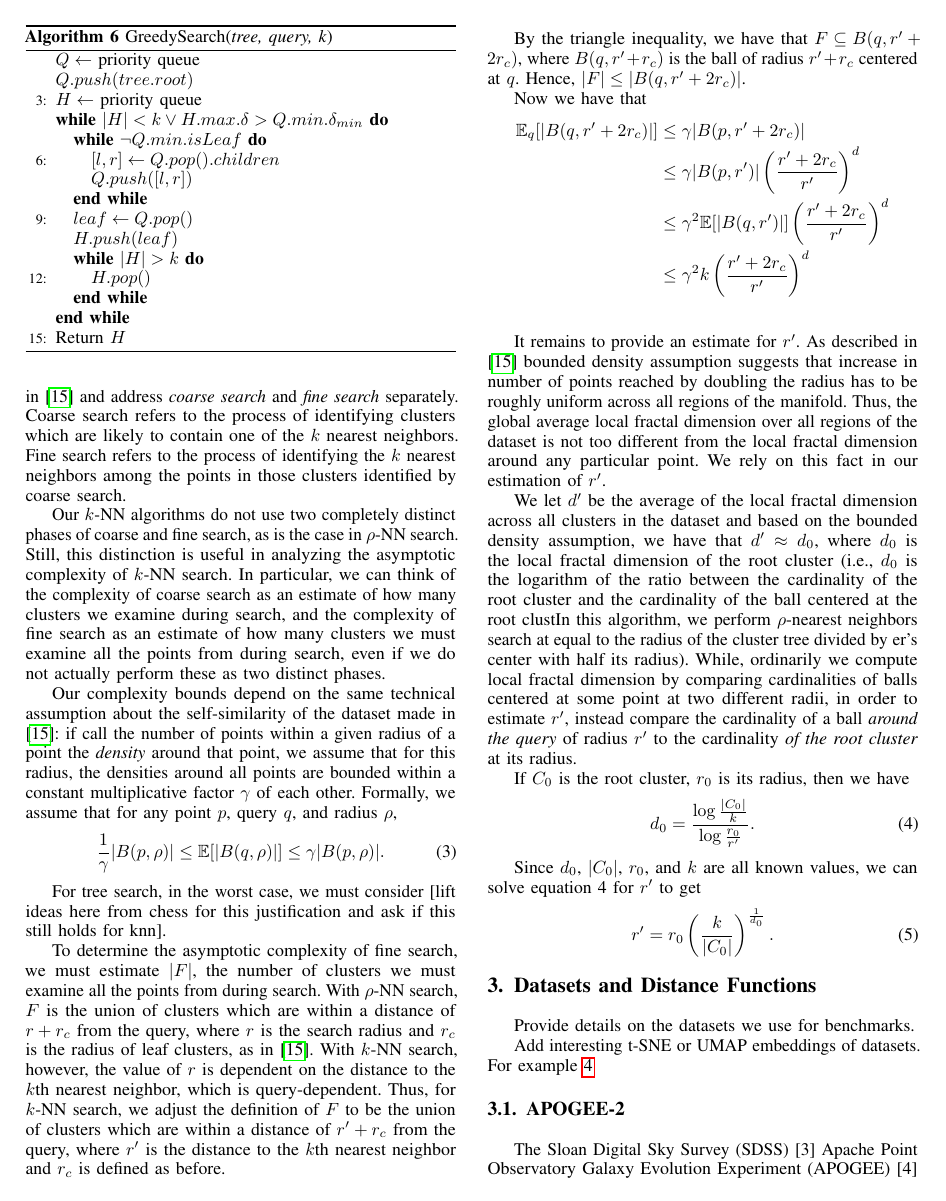
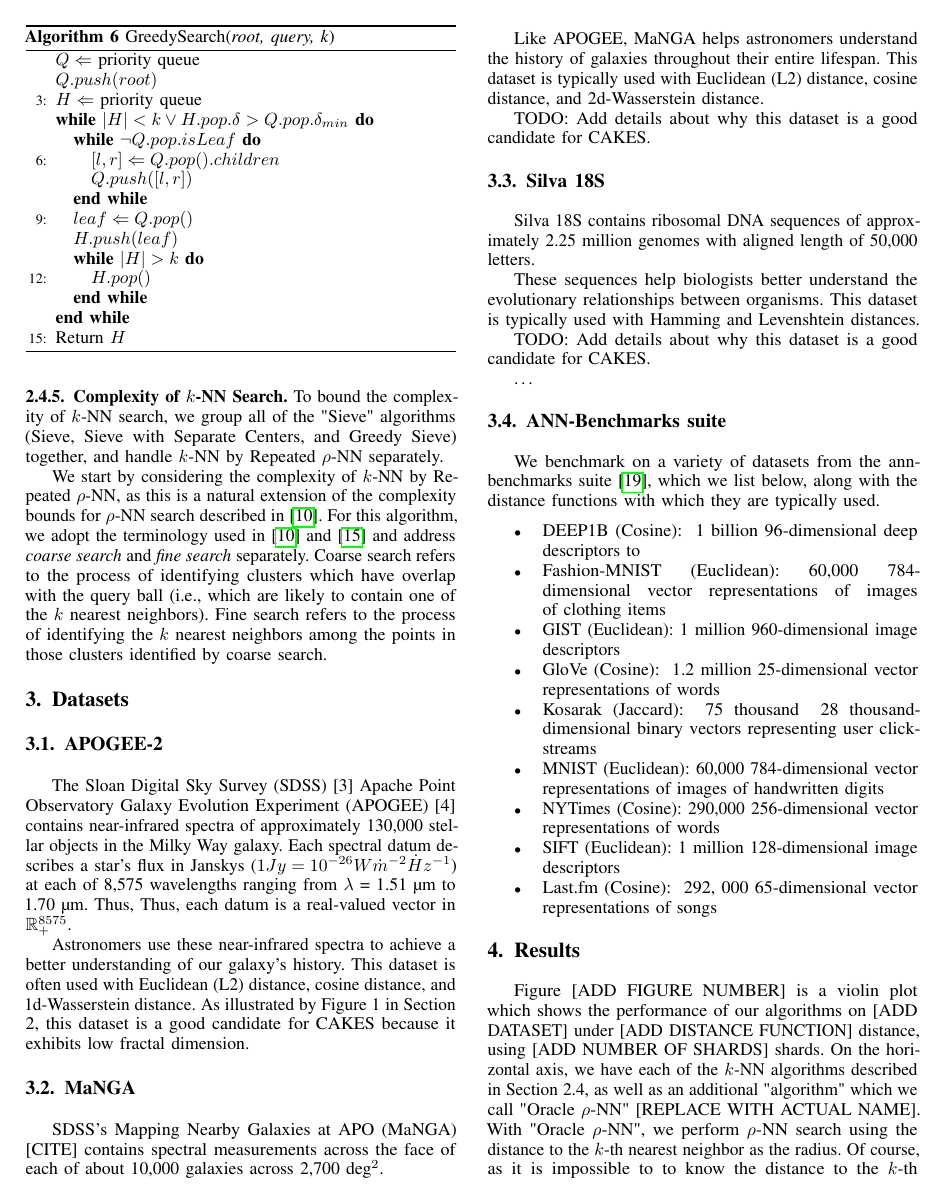
Before and after one commit to URI-ABD/cakes-paper, a LaTeX paper (paper.tex, which reads sections/2-methods.tex, sections/3-datasets.tex, sections/4-results.tex): page 7 of 9. Compiled offline with pdfLaTeX.

Commit message:
still losing it

```diff
--- a/sections/2-methods.tex
+++ b/sections/2-methods.tex
@@ -480,18 +480,18 @@ than $\delta_{min}$ of the top priority element in $Q$, do the following:
 After this process, the points left in $H$ are the $k$ nearest neighbors of $q$.
 
 \begin{algorithm}
-\caption{GreedySearch(\emph{tree, query, k})}
+\caption{GreedySearch(\emph{root, query, k})}
 \label{alg:greedy_search}
 \begin{algorithmic}[3]
-    \STATE $Q \leftarrow$ priority queue
-    \STATE $Q.push(tree.root)$
-    \STATE $H \leftarrow$ priority queue
-    \WHILE{$|H| < k \lor H.max.\delta > Q.min.\delta_{min}$}
-        \WHILE{$\neg Q.min.isLeaf$}
-            \STATE $[l, r] \leftarrow Q.pop().children$
+    \STATE $Q \Leftarrow$ priority queue
+    \STATE $Q.push(root)$
+    \STATE $H \Leftarrow$ priority queue
+    \WHILE{$|H| < k \lor H.pop.\delta > Q.pop.\delta_{min}$}
+        \WHILE{$\neg Q.pop.isLeaf$}
+            \STATE $[l, r] \Leftarrow Q.pop().children$
             \STATE $Q.push([l, r])$
         \ENDWHILE
-        \STATE $leaf \leftarrow Q.pop()$
+        \STATE $leaf \Leftarrow Q.pop()$
         \STATE $H.push(leaf)$
         \WHILE{$|H| > k$}
             \STATE $H.pop()$
@@ -504,69 +504,73 @@ After this process, the points left in $H$ are the $k$ nearest neighbors of $q$.
 \subsubsection{Complexity of $k$-NN Search}
 \label{paragraph:methods:knn-complexity}
 
+To bound the complexity of $k$-NN search, we group all of the "Sieve" algorithms (Sieve,
+Sieve with Separate Centers, and Greedy Sieve) together, and handle $k$-NN by Repeated $\rho$-NN separately.
 
-
-To establish the asymptotic complexity of $k$-NN search, we adopt
-the terminology used to describe the asymptotic complexity of $\rho$-NN search
-in \cite{yu2015entropy}
-and address \emph{coarse search} and \emph{fine search} separately.
+We start by considering the complexity of $k$-NN by Repeated $\rho$-NN, as this
+is a natural extension of the complexity bounds for $\rho$-NN search described in
+\cite{ishaq2019clustered}. For this algorithm, we adopt the terminology used in
+\cite{ishaq2019clustered} and \cite{yu2015entropy} and address \emph{coarse search} and \emph{fine search} separately.
 Coarse search refers to the process of identifying clusters
-which are likely to contain one of the $k$ nearest neighbors. Fine search refers to the process
+which have overlap with the query ball (i.e., which are likely to contain one of the $k$ nearest neighbors).
+Fine search refers to the process
 of identifying the $k$ nearest neighbors among the points in those clusters identified by coarse search.
 
 
-Our $k$-NN algorithms do not use two completely distinct phases of coarse and fine search,
-as is the case in $\rho$-NN search. Still, this distinction is useful in analyzing
-the asymptotic complexity of $k$-NN search. In particular, we can think of the complexity of
-coarse search as an estimate of how many clusters we examine during search, and
-the complexity of fine search as an estimate of how many clusters we must examine all the points
-from during search, even if we do not actually perform these as two distinct phases.
 
 
-Our complexity bounds depend on the same technical assumption about the self-similarity of the dataset made in
-\cite{yu2015entropy}: if call the number of points within a given
-radius of a point the \emph{density} around that point, we assume that for this radius, the densities around all points
-are bounded within a constant multiplicative factor $\gamma$ of each other. Formally,
-we assume that for any point $p$, query $q$, and radius
-$\rho$, \begin{equation} \frac{1}{\gamma}|B(p, \rho)| \leq \mathbb{E}[|B(q, \rho)|] \leq \gamma |B(p, \rho)|. \label{3} \end{equation}
+% Our $k$-NN algorithms do not use two completely distinct phases of coarse and fine search,
+% as is the case in $\rho$-NN search. Still, this distinction is useful in analyzing
+% the asymptotic complexity of $k$-NN search. In particular, we can think of the complexity of
+% coarse search as an estimate of how many clusters we examine during search, and
+% the complexity of fine search as an estimate of how many clusters we must examine all the points
+% from during search, even if we do not actually perform these as two distinct phases.
 
-For tree search, in the worst case, we must consider [lift ideas here from chess for this justification and ask
-if this still holds for knn].
 
-To determine the asymptotic complexity of fine search, we must estimate $|F|$, the
-number of clusters we must examine all the points from during search. With $\rho$-NN
-search, $F$ is the union of clusters which are within a distance of $r + r_c$ from the query,
-where $r$ is the search radius and $r_c$ is the radius of leaf clusters,
-as in \cite{yu2015entropy}. With $k$-NN search, however,
-the value of $r$ is dependent on the distance to the $k$th nearest neighbor, which
-is query-dependent. Thus, for $k$-NN search, we  adjust the definition of
-$F$ to be the union of clusters which are within a distance of $r' + r_c$ from the query,
-where $r'$ is the distance to the $k$th nearest neighbor and $r_c$ is defined as before.
+% Our complexity bounds depend on the same technical assumption about the self-similarity of the dataset made in
+% \cite{yu2015entropy}: if call the number of points within a given
+% radius of a point the \emph{density} around that point, we assume that for this radius, the densities around all points
+% are bounded within a constant multiplicative factor $\gamma$ of each other. Formally,
+% we assume that for any point $p$, query $q$, and radius
+% $\rho$, \begin{equation} \frac{1}{\gamma}|B(p, \rho)| \leq \mathbb{E}[|B(q, \rho)|] \leq \gamma |B(p, \rho)|. \label{3} \end{equation}
 
-By the triangle inequality, we have that $F \subseteq B(q, r' + 2r_c)$,
-where $B(q, r' + r_c)$ is the ball of radius $r' + r_c$ centered at $q$.
-Hence, $|F| \leq |B(q, r' + 2r_c)|$.
+% For tree search, in the worst case, we must consider [lift ideas here from chess for this justification and ask
+% if this still holds for knn].
 
-Now we have that \begin{align*} \mathbb{E}_q[|B(q, r' + 2r_c)|] &\leq \gamma|B(p, r' + 2r_c)| \\ %because of the assumption that density at different locations on the manifold differ by only a constant factor%
-    &\leq \gamma|B(p, r')|\left(\frac{r' + 2r_c}{r'}\right)^d \label{5}\\ %because d = lfd tells us how the number of additional hits reached scales with a change in radius, and our ratio between radii is (r' + 2r_c)/r'%
-    &\leq \gamma^2 \mathbb{E}[|B(q, r')|]\left(\frac{r'+2r_c}{r'}\right)^d \\ %using density bound again to go from a statement about an arbitrary point back to a statement about the query%
-    &\leq \gamma^2 k\left(\frac{r'+ 2r_c}{r'}\right)^d  \\   %using the fact that for k-nn, the number points in the query ball is k%
-\end{align*}
+% To determine the asymptotic complexity of fine search, we must estimate $|F|$, the
+% number of clusters we must examine all the points from during search. With $\rho$-NN
+% search, $F$ is the union of clusters which are within a distance of $r + r_c$ from the query,
+% where $r$ is the search radius and $r_c$ is the radius of leaf clusters,
+% as in \cite{yu2015entropy}. With $k$-NN search, however,
+% the value of $r$ is dependent on the distance to the $k$th nearest neighbor, which
+% is query-dependent. Thus, for $k$-NN search, we  adjust the definition of
+% $F$ to be the union of clusters which are within a distance of $r' + r_c$ from the query,
+% where $r'$ is the distance to the $k$th nearest neighbor and $r_c$ is defined as before.
 
-It remains to provide an estimate for $r'$. As described in \cite{yu2015entropy} bounded density assumption suggests that increase in number of
-points reached by doubling the radius has to be roughly uniform across all regions of the manifold. Thus, the global
-average local fractal dimension over all regions of the dataset is not too different from the local fractal dimension around any particular point.
-We rely on this fact in our estimation of $r'$.
+% By the triangle inequality, we have that $F \subseteq B(q, r' + 2r_c)$,
+% where $B(q, r' + r_c)$ is the ball of radius $r' + r_c$ centered at $q$.
+% Hence, $|F| \leq |B(q, r' + 2r_c)|$.
 
-We let $d'$ be the average of the local fractal dimension across all clusters in the dataset and based on the bounded density assumption, we have that
-$d' \approx d_{0}$, where $d_0$ is the local fractal dimension of the root cluster (i.e., $d_0$ is the logarithm of the ratio between the cardinality of the root cluster
-and the cardinality of the ball centered at the root clustIn this algorithm, we perform $\rho$-nearest neighbors search at equal to the radius of the cluster tree divided by
-er's center with half its radius). While, ordinarily we compute local fractal dimension
-by comparing cardinalities of balls centered at some point at two different radii, in order to estimate $r'$, instead compare the cardinality of
-a ball \emph{around the query} of radius $r'$ to the cardinality \emph{of the root cluster} at its radius.
+% Now we have that \begin{align*} \mathbb{E}_q[|B(q, r' + 2r_c)|] &\leq \gamma|B(p, r' + 2r_c)| \\ %because of the assumption that density at different locations on the manifold differ by only a constant factor%
+%     &\leq \gamma|B(p, r')|\left(\frac{r' + 2r_c}{r'}\right)^d \label{5}\\ %because d = lfd tells us how the number of additional hits reached scales with a change in radius, and our ratio between radii is (r' + 2r_c)/r'%
+%     &\leq \gamma^2 \mathbb{E}[|B(q, r')|]\left(\frac{r'+2r_c}{r'}\right)^d \\ %using density bound again to go from a statement about an arbitrary point back to a statement about the query%
+%     &\leq \gamma^2 k\left(\frac{r'+ 2r_c}{r'}\right)^d  \\   %using the fact that for k-nn, the number points in the query ball is k%
+% \end{align*}
 
-If $C_0$ is the root cluster, $r_0$ is its radius, then we have
-\begin{equation} d_0 = \frac{\log{}\frac{|C_0|}{k}}{\log{}\frac{r_0}{r'}}. \label{4} \end{equation}
+% It remains to provide an estimate for $r'$. As described in \cite{yu2015entropy} bounded density assumption suggests that increase in number of
+% points reached by doubling the radius has to be roughly uniform across all regions of the manifold. Thus, the global
+% average local fractal dimension over all regions of the dataset is not too different from the local fractal dimension around any particular point.
+% We rely on this fact in our estimation of $r'$.
 
-Since $d_0$, $|C_0|$, $r_0$, and $k$ are all known values, we can solve equation 4 for $r'$ to get
-\begin{equation} r' = r_0\left(\frac{k}{|C_0|}\right)^{\frac{1}{d_0}}. \label{6} \end{equation}
+% We let $d'$ be the average of the local fractal dimension across all clusters in the dataset and based on the bounded density assumption, we have that
+% $d' \approx d_{0}$, where $d_0$ is the local fractal dimension of the root cluster (i.e., $d_0$ is the logarithm of the ratio between the cardinality of the root cluster
+% and the cardinality of the ball centered at the root clustIn this algorithm, we perform $\rho$-nearest neighbors search at equal to the radius of the cluster tree divided by
+% er's center with half its radius). While, ordinarily we compute local fractal dimension
+% by comparing cardinalities of balls centered at some point at two different radii, in order to estimate $r'$, instead compare the cardinality of
+% a ball \emph{around the query} of radius $r'$ to the cardinality \emph{of the root cluster} at its radius.
+
+% If $C_0$ is the root cluster, $r_0$ is its radius, then we have
+% \begin{equation} d_0 = \frac{\log{}\frac{|C_0|}{k}}{\log{}\frac{r_0}{r'}}. \label{4} \end{equation}
+
+% Since $d_0$, $|C_0|$, $r_0$, and $k$ are all known values, we can solve equation 4 for $r'$ to get
+% \begin{equation} r' = r_0\left(\frac{k}{|C_0|}\right)^{\frac{1}{d_0}}. \label{6} \end{equation}
--- a/sections/3-datasets.tex
+++ b/sections/3-datasets.tex
@@ -1,8 +1,3 @@
 
-\section{Datasets and Distance Functions}
+\section{Datasets}
 \label{sec:datasets-and-distance-functions}
-
-Provide details on the datasets we use for benchmarks.
-
-Add interesting t-SNE or UMAP embeddings of datasets.
-For example~\ref{fig:discussion:umap-annthyroid-euclidean}
@@ -14,5 +4,3 @@ For example~\ref{fig:discussion:umap-annthyroid-euclidean}
-    \label{fig:discussion:umap-annthyroid-euclidean}
-\end{figure}
 
 \subsection{APOGEE-2}
 \label{subsec:datasets:apogee-2}
@@ -56,5 +44,17 @@ TODO: Add details about why this dataset is a good candidate for CAKES.
 \subsection{ANN-Benchmarks suite}
 \label{subsec:datasets:ann-benchmarks-suite}
 
-deep1b: cosine
+We benchmark on a variety of datasets from the ann-benchmarks suite~\cite{Aumller2018ANNBenchmarksAB},
+which we list below, along with the distance functions with which they are typically used.
 
+\begin{itemize}
+    \item DEEP1B (Cosine): ~1 billion 96-dimensional deep descriptors to
+    \item Fashion-MNIST (Euclidean): 60,000 784-dimensional vector representations of images of clothing items
+    \item GIST (Euclidean): 1 million 960-dimensional image descriptors
+    \item GloVe (Cosine): ~1.2 million 25-dimensional vector representations of words
+    \item Kosarak (Jaccard): ~75 thousand ~28 thousand-dimensional binary vectors representing user clickstreams
+    \item MNIST (Euclidean): 60,000 784-dimensional vector representations of images of handwritten digits
+    \item NYTimes (Cosine): 290,000 256-dimensional vector representations of words
+    \item SIFT (Euclidean): 1 million 128-dimensional image descriptors
+    \item Last.fm (Cosine): ~292, 000 65-dimensional vector representations of songs
+\end{itemize}
--- a/sections/4-results.tex
+++ b/sections/4-results.tex
@@ -1,4 +1,8 @@
 \section{Results}
 \label{sec:results}
 
-Write about results \dots
+
+Figure [ADD FIGURE NUMBER] is a violin plot which shows the performance of our algorithms
+on [ADD DATASET] under [ADD DISTANCE FUNCTION] distance, using [ADD NUMBER OF SHARDS] shards.
+On the horizontal axis, we have each of the $k$-NN algorithms described in Section 2.4, as well as
+an additional "algorithm" which we call "Oracle $\rho$-NN" [REPLACE WITH ACTUAL NAME].  With "Oracle $\rho$-NN", we perform $\rho$-NN search using the
```
Also changed, not shown: references.bib (+9 -4 lines), sections/2-methods.tex (56 more changed lines), sections/3-datasets.tex (22 more changed lines), sections/4-results.tex (11 more changed lines).
